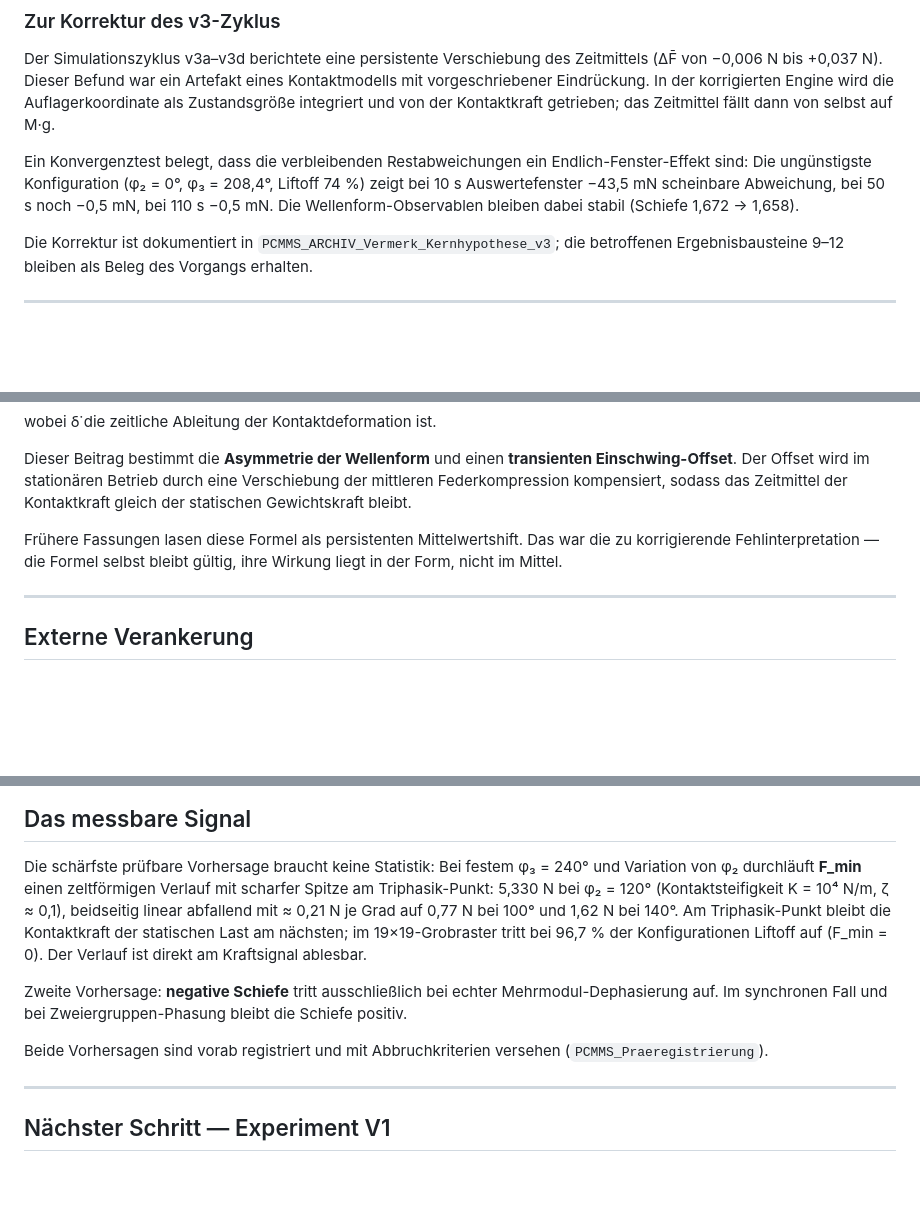
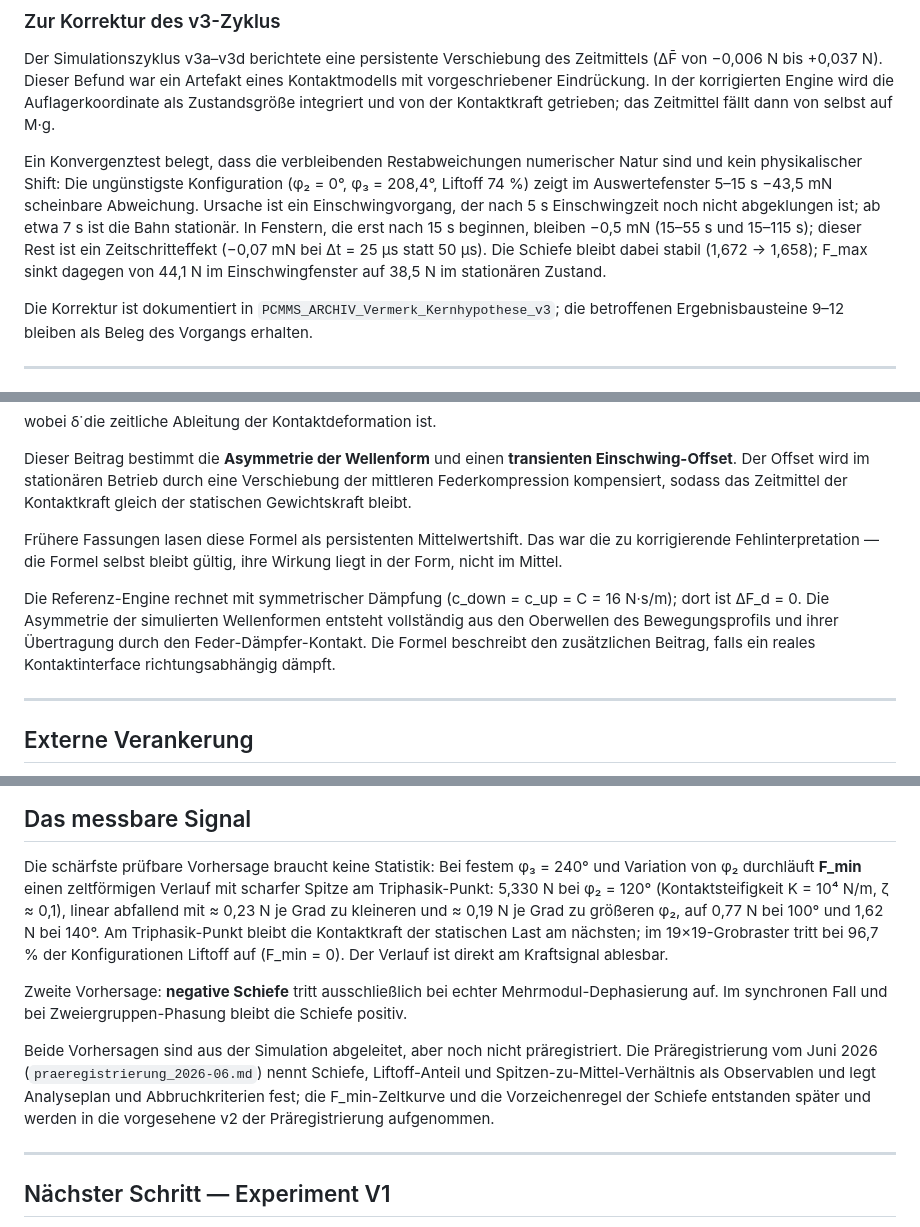
Before and after one commit to matthias-frueh/phase-controlled-multi-mass-systems, a Markdown page: docs/expose_2026-09.md, 3 parts joined by grey strips. Rendered like a GitHub page; blank space fills up the shorter version.

Commit message:
docs/expose: Präregistrierungs-Aussage, Konvergenztest, Mechanismus und DKD-R korrigiert
- Die F_min-Zeltkurve und die Vorzeichenregel der Schiefe stehen nicht in der
  Präregistrierung vom Juni 2026; als abgeleitet, noch nicht präregistriert
  gekennzeichnet (Aufnahme in v2 vorgesehen).
- Konvergenztest: −43,5 mN bei (0°, 208,4°) sind ein Einschwingvorgang
  (Einschwingzeit 5 s zu kurz), der Rest von −0,5 mN ein Zeitschritteffekt.
- Mechanismus: Hinweis, dass die Referenz-Engine symmetrisch dämpft (ΔF_d = 0).
- Zeltsteigung wie README (0,23 / 0,19 N je Grad statt beidseitig 0,21).
- Statische Rückführung über DKD-R 3-3; DKD-R 3-10 regelt die dynamische
  Kalibrierung.

Co-Authored-By: Claude Opus 5.5 <noreply@anthropic.com>
Claude-Session: https://claude.ai/code/session_018TKh1GT8uHjU66Tnz6QEkW

```diff
--- a/docs/expose_2026-09.md
+++ b/docs/expose_2026-09.md
@@ -50,10 +50,13 @@ Der Simulationszyklus v3a–v3d berichtete eine persistente Verschiebung des Zei
 vorgeschriebener Eindrückung. In der korrigierten Engine wird die Auflagerkoordinate als Zustandsgröße
 integriert und von der Kontaktkraft getrieben; das Zeitmittel fällt dann von selbst auf M·g.
 
-Ein Konvergenztest belegt, dass die verbleibenden Restabweichungen ein Endlich-Fenster-Effekt sind:
-Die ungünstigste Konfiguration (φ₂ = 0°, φ₃ = 208,4°, Liftoff 74 %) zeigt bei 10 s Auswertefenster
-−43,5 mN scheinbare Abweichung, bei 50 s noch −0,5 mN, bei 110 s −0,5 mN. Die Wellenform-Observablen
-bleiben dabei stabil (Schiefe 1,672 → 1,658).
+Ein Konvergenztest belegt, dass die verbleibenden Restabweichungen numerischer Natur sind und kein
+physikalischer Shift: Die ungünstigste Konfiguration (φ₂ = 0°, φ₃ = 208,4°, Liftoff 74 %) zeigt im
+Auswertefenster 5–15 s −43,5 mN scheinbare Abweichung. Ursache ist ein Einschwingvorgang, der nach 5 s
+Einschwingzeit noch nicht abgeklungen ist; ab etwa 7 s ist die Bahn stationär. In Fenstern, die erst nach
+15 s beginnen, bleiben −0,5 mN (15–55 s und 15–115 s); dieser Rest ist ein Zeitschritteffekt
+(−0,07 mN bei Δt = 25 µs statt 50 µs). Die Schiefe bleibt dabei stabil (1,672 → 1,658); F_max
+sinkt dagegen von 44,1 N im Einschwingfenster auf 38,5 N im stationären Zustand.
 
 Die Korrektur ist dokumentiert in `PCMMS_ARCHIV_Vermerk_Kernhypothese_v3`; die betroffenen
 Ergebnisbausteine 9–12 bleiben als Beleg des Vorgangs erhalten.
@@ -75,6 +78,11 @@ kompensiert, sodass das Zeitmittel der Kontaktkraft gleich der statischen Gewich
 Frühere Fassungen lasen diese Formel als persistenten Mittelwertshift. Das war die zu korrigierende
 Fehlinterpretation — die Formel selbst bleibt gültig, ihre Wirkung liegt in der Form, nicht im Mittel.
 
+Die Referenz-Engine rechnet mit symmetrischer Dämpfung (c_down = c_up = C = 16 N·s/m); dort ist
+ΔF_d = 0. Die Asymmetrie der simulierten Wellenformen entsteht vollständig aus den Oberwellen des
+Bewegungsprofils und ihrer Übertragung durch den Feder-Dämpfer-Kontakt. Die Formel beschreibt den
+zusätzlichen Beitrag, falls ein reales Kontaktinterface richtungsabhängig dämpft.
+
 ---
 
 ## Externe Verankerung
@@ -94,16 +102,19 @@ Der Erhaltungssatz ist in der Kontaktdynamik unabhängig belegt:
 
 Die schärfste prüfbare Vorhersage braucht keine Statistik: Bei festem φ₃ = 240° und Variation von φ₂
 durchläuft **F_min** einen zeltförmigen Verlauf mit scharfer Spitze am Triphasik-Punkt: 5,330 N bei
-φ₂ = 120° (Kontaktsteifigkeit K = 10⁴ N/m, ζ ≈ 0,1), beidseitig linear abfallend mit ≈ 0,21 N je Grad
-auf 0,77 N bei 100° und 1,62 N bei 140°. Am Triphasik-Punkt bleibt die Kontaktkraft der statischen
-Last am nächsten; im 19×19-Grobraster tritt bei 96,7 % der Konfigurationen Liftoff auf (F_min = 0).
+φ₂ = 120° (Kontaktsteifigkeit K = 10⁴ N/m, ζ ≈ 0,1), linear abfallend mit ≈ 0,23 N je Grad zu
+kleineren und ≈ 0,19 N je Grad zu größeren φ₂, auf 0,77 N bei 100° und 1,62 N bei 140°. Am
+Triphasik-Punkt bleibt die Kontaktkraft der statischen Last am nächsten; im 19×19-Grobraster tritt bei 96,7 % der Konfigurationen Liftoff auf (F_min = 0).
 Der Verlauf ist direkt am Kraftsignal ablesbar.
 
 Zweite Vorhersage: **negative Schiefe** tritt ausschließlich bei echter Mehrmodul-Dephasierung auf.
 Im synchronen Fall und bei Zweiergruppen-Phasung bleibt die Schiefe positiv.
 
-Beide Vorhersagen sind vorab registriert und mit Abbruchkriterien versehen
-(`PCMMS_Praeregistrierung`).
+Beide Vorhersagen sind aus der Simulation abgeleitet, aber noch nicht präregistriert. Die
+Präregistrierung vom Juni 2026 (`praeregistrierung_2026-06.md`) nennt Schiefe, Liftoff-Anteil und
+Spitzen-zu-Mittel-Verhältnis als Observablen und legt Analyseplan und Abbruchkriterien fest; die
+F_min-Zeltkurve und die Vorzeichenregel der Schiefe entstanden später und werden in die vorgesehene v2
+der Präregistrierung aufgenommen.
 
 ---
 
```
Also changed, not shown: other parts of docs/expose_2026-09.md (+2 -1 lines).
